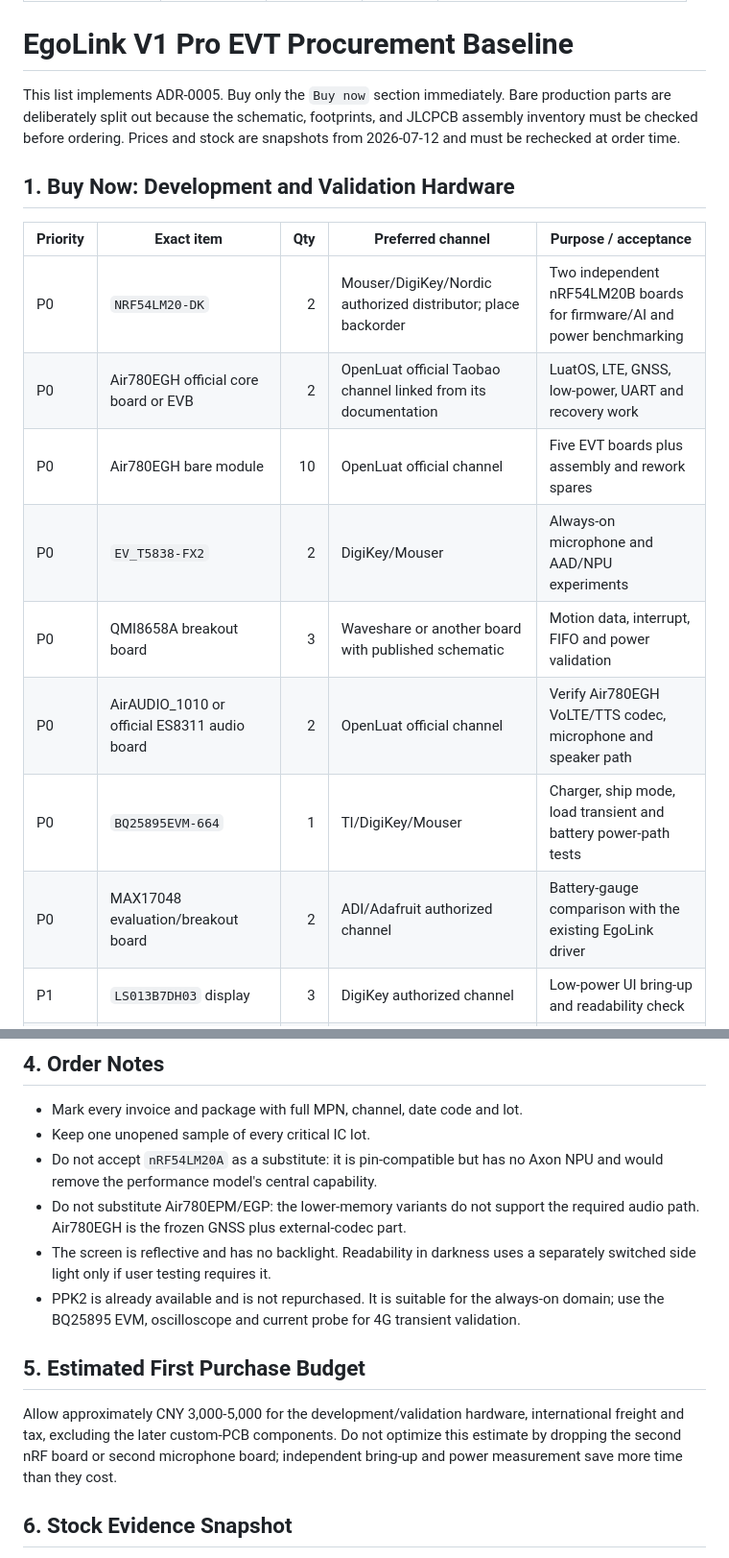
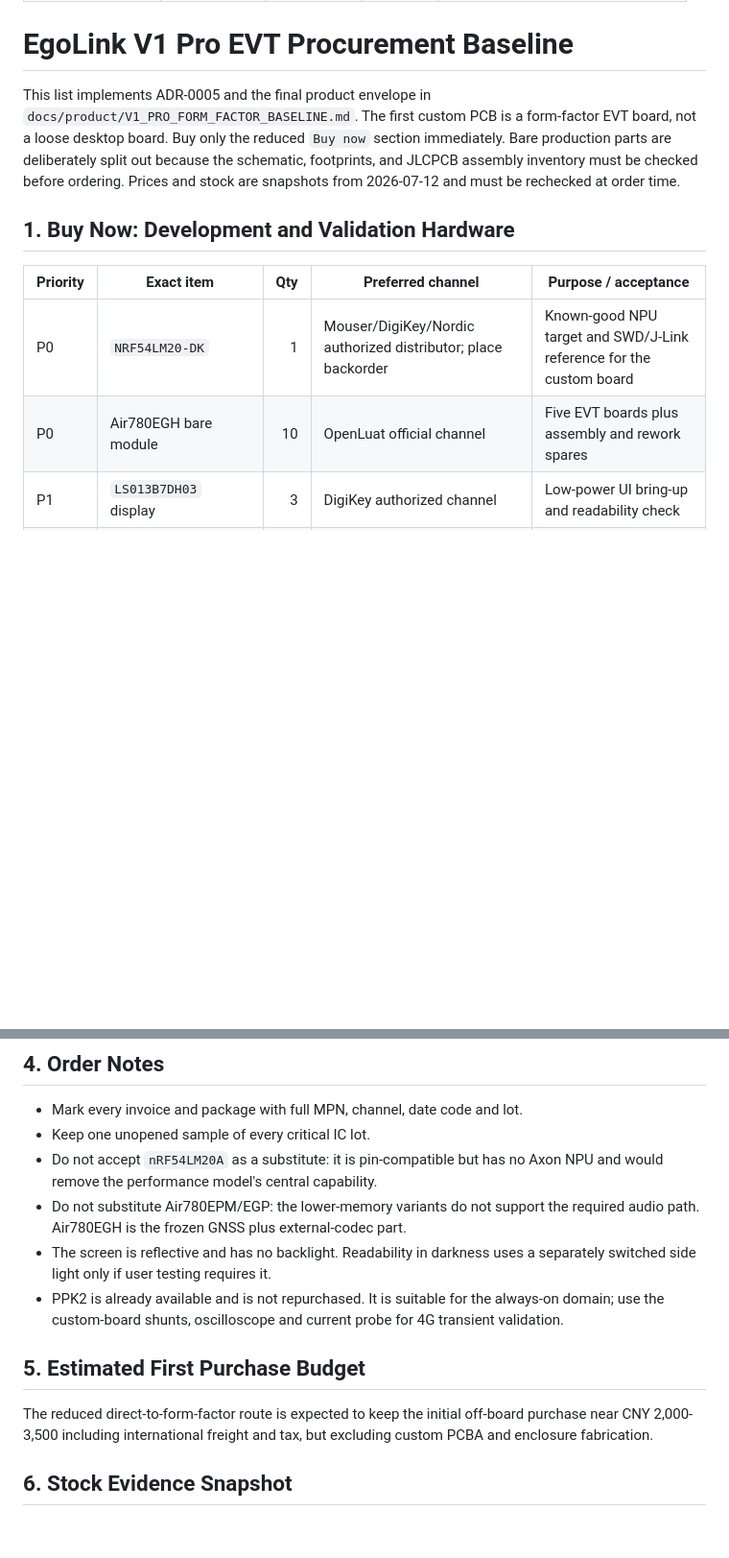
Before and after one commit to getegoai/egolink, a Markdown page: docs/hardware/V1_PRO_EVT_PROCUREMENT_BASELINE.md, 2 parts joined by grey strips. Shown at 96% size. GitHub-like rendering; blank space fills up the shorter version.

Commit message:
docs(hw): shift EVT procurement to final form PCB [D5]

```diff
--- a/docs/hardware/V1_PRO_EVT_PROCUREMENT_BASELINE.md
+++ b/docs/hardware/V1_PRO_EVT_PROCUREMENT_BASELINE.md
@@ -8,7 +8,10 @@ baseline: 5 EVT devices plus bring-up spares
 
 # EgoLink V1 Pro EVT Procurement Baseline
 
-This list implements ADR-0005. Buy only the `Buy now` section immediately.
+This list implements ADR-0005 and the final product envelope in
+`docs/product/V1_PRO_FORM_FACTOR_BASELINE.md`. The first custom PCB is a
+form-factor EVT board, not a loose desktop board. Buy only the reduced
+`Buy now` section immediately.
 Bare production parts are deliberately split out because the schematic,
 footprints, and JLCPCB assembly inventory must be checked before ordering.
 Prices and stock are snapshots from 2026-07-12 and must be rechecked at order
@@ -18,14 +21,8 @@ time.
 
 | Priority | Exact item | Qty | Preferred channel | Purpose / acceptance |
 |---|---|---:|---|---|
-| P0 | `NRF54LM20-DK` | 2 | Mouser/DigiKey/Nordic authorized distributor; place backorder | Two independent nRF54LM20B boards for firmware/AI and power benchmarking |
-| P0 | Air780EGH official core board or EVB | 2 | OpenLuat official Taobao channel linked from its documentation | LuatOS, LTE, GNSS, low-power, UART and recovery work |
+| P0 | `NRF54LM20-DK` | 1 | Mouser/DigiKey/Nordic authorized distributor; place backorder | Known-good NPU target and SWD/J-Link reference for the custom board |
 | P0 | Air780EGH bare module | 10 | OpenLuat official channel | Five EVT boards plus assembly and rework spares |
-| P0 | `EV_T5838-FX2` | 2 | DigiKey/Mouser | Always-on microphone and AAD/NPU experiments |
-| P0 | QMI8658A breakout board | 3 | Waveshare or another board with published schematic | Motion data, interrupt, FIFO and power validation |
-| P0 | AirAUDIO_1010 or official ES8311 audio board | 2 | OpenLuat official channel | Verify Air780EGH VoLTE/TTS codec, microphone and speaker path |
-| P0 | `BQ25895EVM-664` | 1 | TI/DigiKey/Mouser | Charger, ship mode, load transient and battery power-path tests |
-| P0 | MAX17048 evaluation/breakout board | 2 | ADI/Adafruit authorized channel | Battery-gauge comparison with the existing EgoLink driver |
 | P1 | `LS013B7DH03` display | 3 | DigiKey authorized channel | Low-power UI bring-up and readability check |
 | P1 | 1-cell protected Li-polymer, 700-900 mAh, 3-wire 10k NTC | 5 | Battery maker with datasheet and UN38.3 report | Bench runtime; do not freeze final dimensions from a marketplace photo |
 | P1 | LTE wideband FPC antenna, 50 ohm, U.FL/I-PEX | 5 | OpenLuat/module vendor | EVT radio baseline, not final enclosure antenna |
@@ -90,16 +87,14 @@ same day as checkout.
 - The screen is reflective and has no backlight. Readability in darkness uses
   a separately switched side light only if user testing requires it.
 - PPK2 is already available and is not repurchased. It is suitable for the
-  always-on domain; use the BQ25895 EVM, oscilloscope and current probe for 4G
-  transient validation.
+  always-on domain; use the custom-board shunts, oscilloscope and current probe
+  for 4G transient validation.
 
 ## 5. Estimated First Purchase Budget
 
-Allow approximately CNY 3,000-5,000 for the development/validation hardware,
-international freight and tax, excluding the later custom-PCB components.
-Do not optimize this estimate by dropping the second nRF board or second
-microphone board; independent bring-up and power measurement save more time
-than they cost.
+The reduced direct-to-form-factor route is expected to keep the initial
+off-board purchase near CNY 2,000-3,500 including international freight and
+tax, but excluding custom PCBA and enclosure fabrication.
 
 ## 6. Stock Evidence Snapshot
 
```
